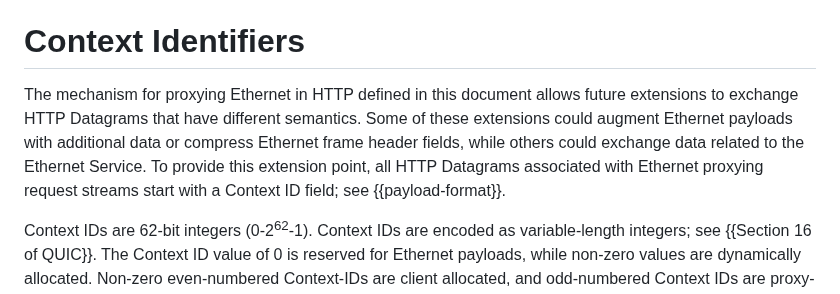
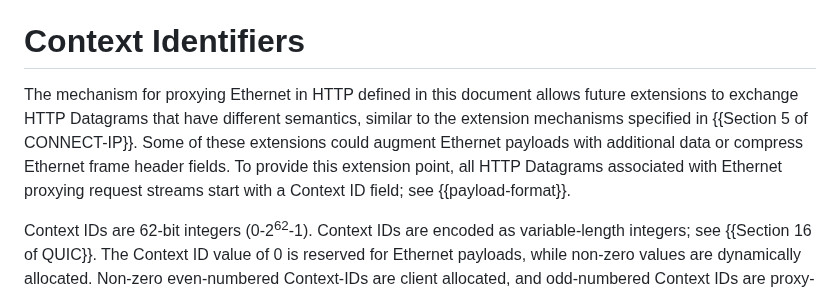
Before and after one commit to ietf-wg-masque/draft-ietf-masque-connect-ethernet, a Markdown page: draft-ietf-masque-connect-ethernet.md, the part around one of its changes. Drawn GitHub-style.

Commit message:
More edits.
Add reference back to Connect-IP's Context Identifiers section.
Remove generic "Ethernet service" text.

```diff
--- a/draft-ietf-masque-connect-ethernet.md
+++ b/draft-ietf-masque-connect-ethernet.md
@@ -334,12 +334,12 @@ capsule-protocol = ?1
 # Context Identifiers
 
 The mechanism for proxying Ethernet in HTTP defined in this document allows
-future extensions to exchange HTTP Datagrams that have different semantics.
-Some of these extensions could augment Ethernet payloads with
-additional data or compress Ethernet frame header fields, while others could
-exchange data related to the Ethernet Service. To provide this extension
-point, all HTTP Datagrams associated with Ethernet proxying request
-streams start with a Context ID field; see {{payload-format}}.
+future extensions to exchange HTTP Datagrams that have different semantics,
+similar to the extension mechanisms specified in {{Section 5 of
+CONNECT-IP}}. Some of these extensions could augment Ethernet payloads with
+additional data or compress Ethernet frame header fields. To provide this
+extension point, all HTTP Datagrams associated with Ethernet proxying
+request streams start with a Context ID field; see {{payload-format}}.
 
 Context IDs are 62-bit integers (0-2<sup>62</sup>-1). Context IDs are encoded as
 variable-length integers; see {{Section 16 of QUIC}}. The Context ID value of 0
```
Also changed, not shown: other parts of draft-ietf-masque-connect-ethernet.md (+1 -1 lines).
